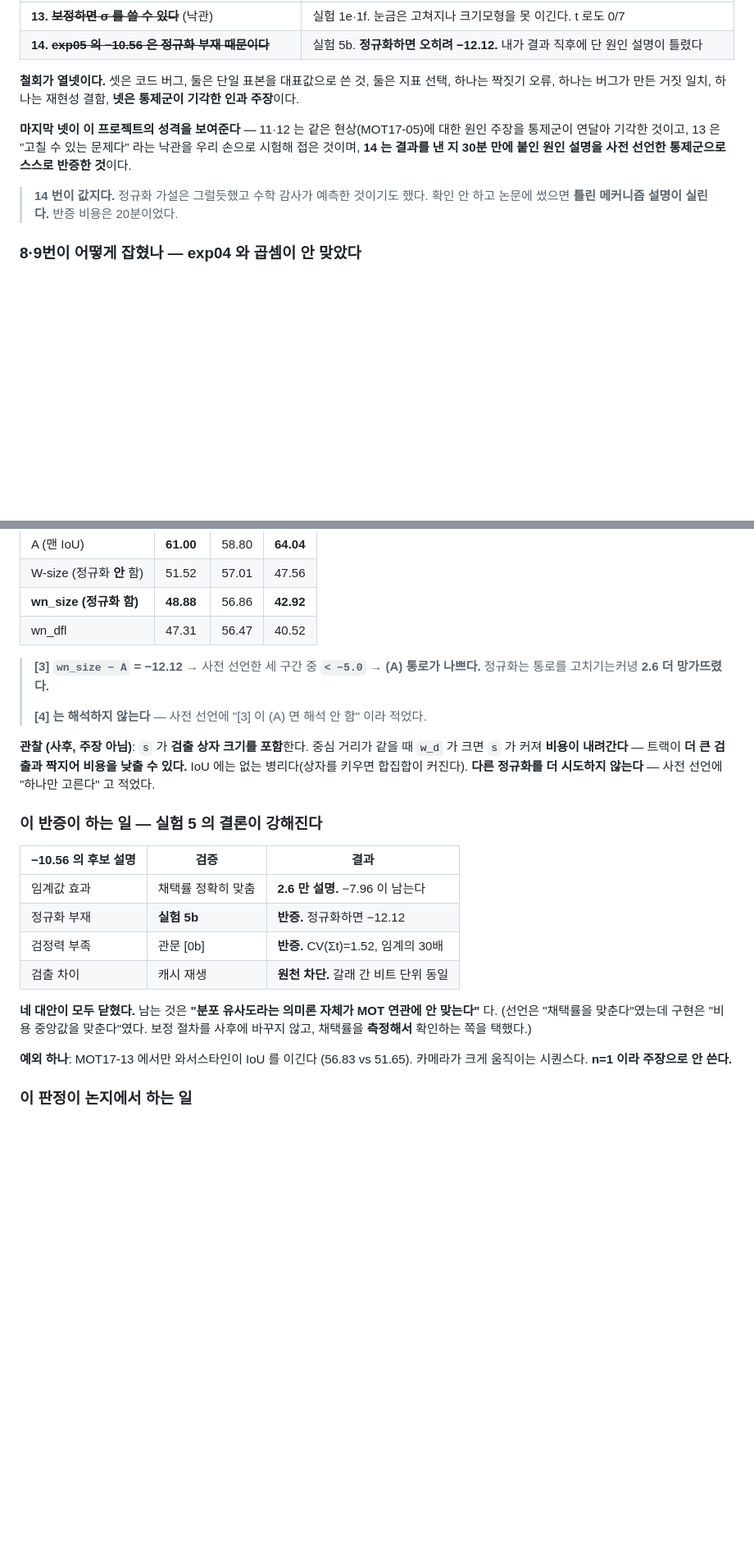
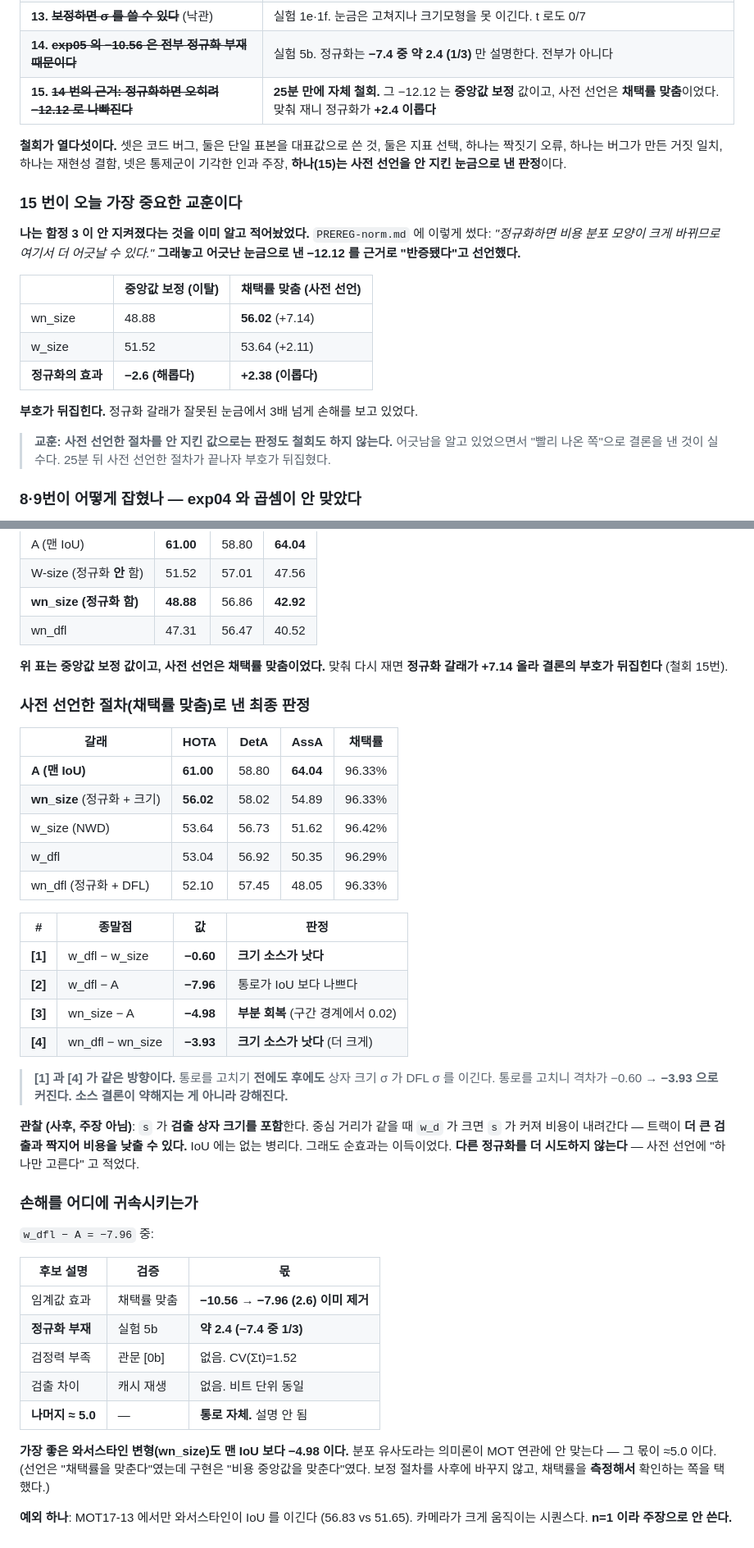
Before and after one commit to JunHyeong-data/mot-assoc, a Markdown page: notes/progress.md, 2 parts joined by grey strips. Shown at 82% size. Drawn GitHub-style; blank space fills up the shorter version.

```diff
--- a/notes/progress.md
+++ b/notes/progress.md
@@ -95,19 +95,31 @@
 | **11. ~~저해상도 원본은 입력을 키우면 보정이 개선된다~~** | 실험 1c. 고해상도에선 **반대**다 (다섯 시퀀스가 2.1~5.0배 악화) |
 | **12. ~~MOT17-05 이상의 원인은 입력 해상도다~~** | 실험 1d. 줄여서 만든 저해상도는 **안 돌아선다.** 원인 **미확인** |
 | **13. ~~보정하면 σ 를 쓸 수 있다~~** (낙관) | 실험 1e·1f. 눈금은 고쳐지나 크기모형을 못 이긴다. t 로도 0/7 |
-| **14. ~~exp05 의 −10.56 은 정규화 부재 때문이다~~** | 실험 5b. **정규화하면 오히려 −12.12.** 내가 결과 직후에 단 원인 설명이 틀렸다 |
+| **14. ~~exp05 의 −10.56 은 전부 정규화 부재 때문이다~~** | 실험 5b. 정규화는 **−7.4 중 약 2.4 (1/3)** 만 설명한다. 전부가 아니다 |
+| **15. ~~14 번의 근거: 정규화하면 오히려 −12.12 로 나빠진다~~** | **25분 만에 자체 철회.** 그 −12.12 는 **중앙값 보정** 값이고, 사전 선언은 **채택률 맞춤**이었다. 맞춰 재니 정규화가 **+2.4 이롭다** |
 
-**철회가 열넷이다.** 셋은 코드 버그, 둘은 단일 표본을 대표값으로 쓴 것,
+**철회가 열다섯이다.** 셋은 코드 버그, 둘은 단일 표본을 대표값으로 쓴 것,
 둘은 지표 선택, 하나는 짝짓기 오류, 하나는 버그가 만든 거짓 일치,
-하나는 재현성 결함, **넷은 통제군이 기각한 인과 주장**이다.
+하나는 재현성 결함, 넷은 통제군이 기각한 인과 주장, **하나(15)는 사전 선언을
+안 지킨 눈금으로 낸 판정**이다.
 
-**마지막 넷이 이 프로젝트의 성격을 보여준다** — 11·12 는 같은 현상(MOT17-05)에 대한
-원인 주장을 통제군이 연달아 기각한 것이고, 13 은 "고칠 수 있는 문제다" 라는
-낙관을 우리 손으로 시험해 접은 것이며, **14 는 결과를 낸 지 30분 만에 붙인
-원인 설명을 사전 선언한 통제군으로 스스로 반증한 것**이다.
+### 15 번이 오늘 가장 중요한 교훈이다
 
-> **14 번이 값지다.** 정규화 가설은 그럴듯했고 수학 감사가 예측한 것이기도 했다.
-> 확인 안 하고 논문에 썼으면 **틀린 메커니즘 설명이 실린다.** 반증 비용은 20분이었다.
+**나는 함정 3 이 안 지켜졌다는 것을 이미 알고 적어놨었다.** `PREREG-norm.md` 에
+이렇게 썼다: *"정규화하면 비용 분포 모양이 크게 바뀌므로 여기서 더 어긋날 수 있다."*
+**그래놓고 어긋난 눈금으로 낸 −12.12 를 근거로 "반증됐다"고 선언했다.**
+
+| | 중앙값 보정 (이탈) | **채택률 맞춤 (사전 선언)** |
+|---|---|---|
+| wn_size | 48.88 | **56.02** (+7.14) |
+| w_size | 51.52 | 53.64 (+2.11) |
+| **정규화의 효과** | **−2.6 (해롭다)** | **+2.38 (이롭다)** |
+
+**부호가 뒤집힌다.** 정규화 갈래가 잘못된 눈금에서 3배 넘게 손해를 보고 있었다.
+
+> **교훈: 사전 선언한 절차를 안 지킨 값으로는 판정도 철회도 하지 않는다.**
+> 어긋남을 알고 있었으면서 "빨리 나온 쪽"으로 결론을 낸 것이 실수다.
+> 25분 뒤 사전 선언한 절차가 끝나자 부호가 뒤집혔다.
 
 ### 8·9번이 어떻게 잡혔나 — exp04 와 곱셈이 안 맞았다
 
@@ -427,27 +439,49 @@ NMS 출력과 6e-05 px 안에서 일치하는 것으로 검산했다.
 | **wn_size (정규화 함)** | **48.88** | 56.86 | **42.92** |
 | wn_dfl | 47.31 | 56.47 | 40.52 |
 
-> **[3] `wn_size − A` = −12.12** → 사전 선언한 세 구간 중 **`< −5.0` → (A) 통로가
-> 나쁘다.** 정규화는 통로를 고치기는커녕 **2.6 더 망가뜨렸다.**
->
-> **[4] 는 해석하지 않는다** — 사전 선언에 "[3] 이 (A) 면 해석 안 함" 이라 적었다.
+**위 표는 중앙값 보정 값이고, 사전 선언은 채택률 맞춤이었다.** 맞춰 다시 재면
+**정규화 갈래가 +7.14 올라 결론의 부호가 뒤집힌다** (철회 15번).
+
+### 사전 선언한 절차(채택률 맞춤)로 낸 최종 판정
+
+| 갈래 | HOTA | DetA | **AssA** | 채택률 |
+|---|---|---|---|---|
+| **A (맨 IoU)** | **61.00** | 58.80 | **64.04** | 96.33% |
+| **wn_size** (정규화 + 크기) | **56.02** | 58.02 | 54.89 | 96.33% |
+| w_size (NWD) | 53.64 | 56.73 | 51.62 | 96.42% |
+| w_dfl | 53.04 | 56.92 | 50.35 | 96.29% |
+| wn_dfl (정규화 + DFL) | 52.10 | 57.45 | 48.05 | 96.33% |
+
+| # | 종말점 | 값 | 판정 |
+|---|---|---|---|
+| **[1]** | w_dfl − w_size | **−0.60** | **크기 소스가 낫다** |
+| **[2]** | w_dfl − A | **−7.96** | 통로가 IoU 보다 나쁘다 |
+| **[3]** | wn_size − A | **−4.98** | **부분 회복** (구간 경계에서 0.02) |
+| **[4]** | wn_dfl − wn_size | **−3.93** | **크기 소스가 낫다** (더 크게) |
+
+> **[1] 과 [4] 가 같은 방향이다.** 통로를 고치기 **전에도 후에도** 상자 크기 σ 가
+> DFL σ 를 이긴다. 통로를 고치니 격차가 −0.60 → **−3.93 으로 커진다.**
+> **소스 결론이 약해지는 게 아니라 강해진다.**
 
 **관찰 (사후, 주장 아님)**: `s` 가 **검출 상자 크기를 포함**한다. 중심 거리가
-같을 때 `w_d` 가 크면 `s` 가 커져 **비용이 내려간다** — 트랙이 **더 큰 검출과
-짝지어 비용을 낮출 수 있다.** IoU 에는 없는 병리다(상자를 키우면 합집합이 커진다).
+같을 때 `w_d` 가 크면 `s` 가 커져 비용이 내려간다 — 트랙이 **더 큰 검출과
+짝지어 비용을 낮출 수 있다.** IoU 에는 없는 병리다. 그래도 순효과는 이득이었다.
 **다른 정규화를 더 시도하지 않는다** — 사전 선언에 "하나만 고른다" 고 적었다.
 
-### 이 반증이 하는 일 — **실험 5 의 결론이 강해진다**
+### 손해를 어디에 귀속시키는가
 
-| −10.56 의 후보 설명 | 검증 | 결과 |
+`w_dfl − A = −7.96` 중:
+
+| 후보 설명 | 검증 | 몫 |
 |---|---|---|
-| 임계값 효과 | 채택률 정확히 맞춤 | **2.6 만 설명.** −7.96 이 남는다 |
-| 정규화 부재 | **실험 5b** | **반증.** 정규화하면 −12.12 |
-| 검정력 부족 | 관문 [0b] | **반증.** CV(Σt)=1.52, 임계의 30배 |
-| 검출 차이 | 캐시 재생 | **원천 차단.** 갈래 간 비트 단위 동일 |
+| 임계값 효과 | 채택률 맞춤 | **−10.56 → −7.96 (2.6) 이미 제거** |
+| **정규화 부재** | 실험 5b | **약 2.4 (−7.4 중 1/3)** |
+| 검정력 부족 | 관문 [0b] | 없음. CV(Σt)=1.52 |
+| 검출 차이 | 캐시 재생 | 없음. 비트 단위 동일 |
+| **나머지 ≈ 5.0** | — | **통로 자체.** 설명 안 됨 |
 
-**네 대안이 모두 닫혔다.** 남는 것은 **"분포 유사도라는 의미론 자체가
-MOT 연관에 안 맞는다"** 다.
+**가장 좋은 와서스타인 변형(wn_size)도 맨 IoU 보다 −4.98 이다.**
+분포 유사도라는 의미론이 MOT 연관에 안 맞는다 — 그 몫이 ≈5.0 이다.
 (선언은 "채택률을 맞춘다"였는데 구현은 "비용 중앙값을 맞춘다"였다.
 보정 절차를 사후에 바꾸지 않고, 채택률을 **측정해서** 확인하는 쪽을 택했다.)
 
```
Also changed, not shown: other parts of notes/progress.md (+1 -1 lines), experiments/exp05_wasserstein/README.md (+86 -20 lines).
